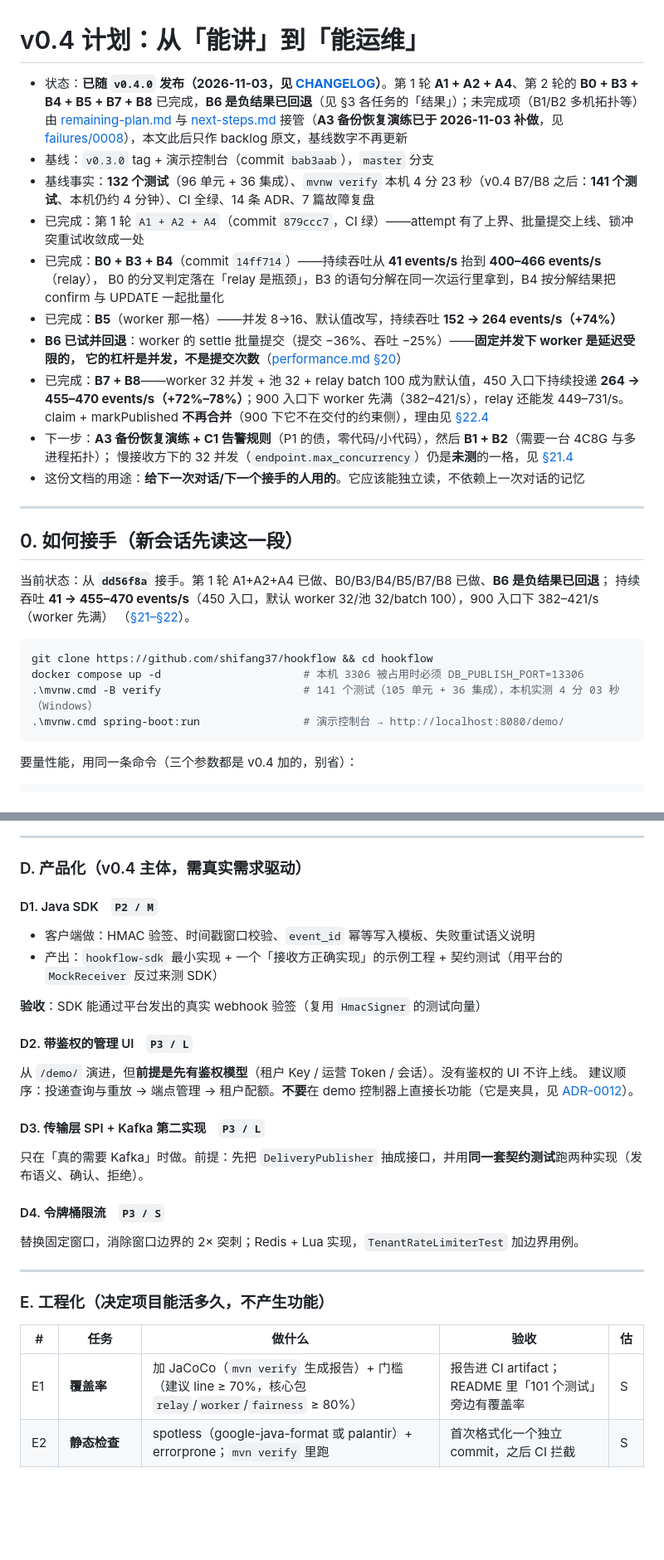
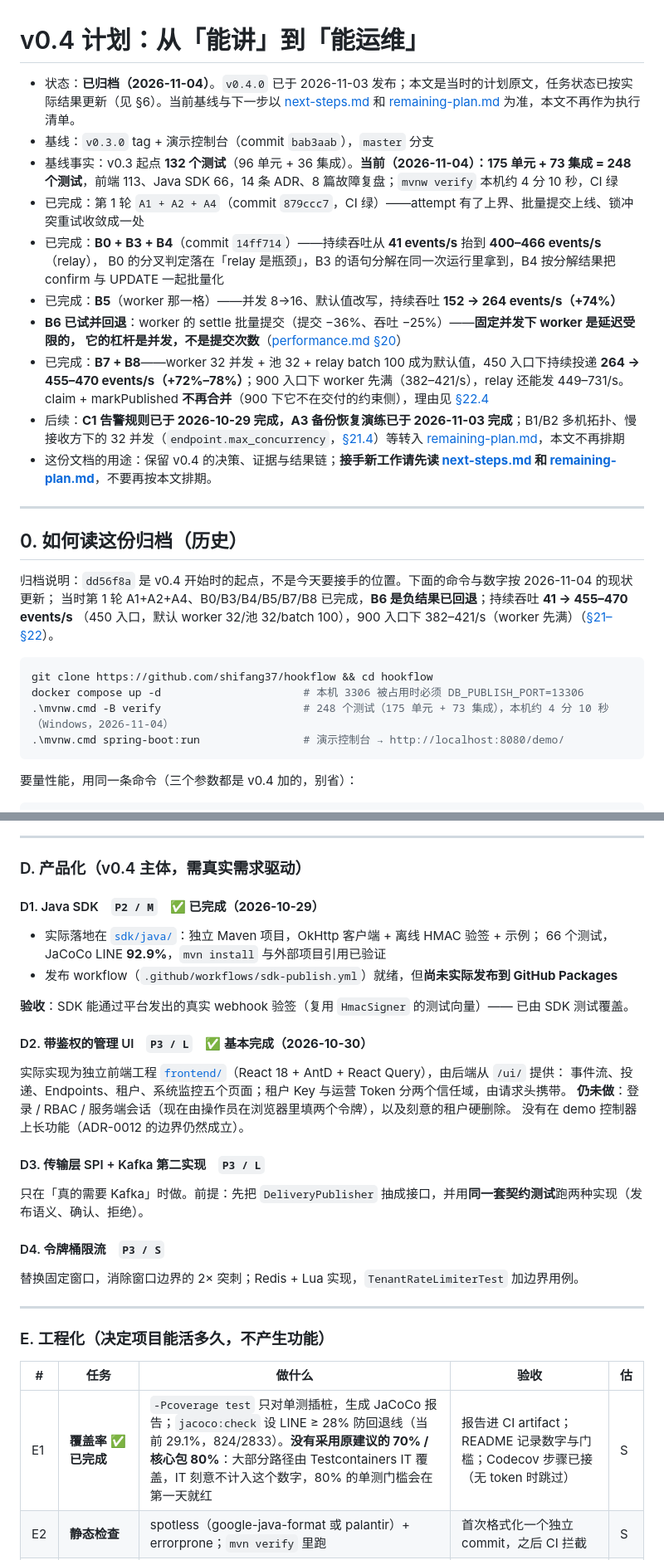
Before and after one commit to shifang37/hookflow, a Markdown page: docs/v0.4-plan.md, 2 parts joined by grey strips. Shown at 83% size. GitHub-like rendering; blank space fills up the shorter version.

````diff
--- a/docs/v0.4-plan.md
+++ b/docs/v0.4-plan.md
@@ -1,8 +1,8 @@
 # v0.4 计划：从「能讲」到「能运维」
 
-- 状态：**已随 `v0.4.0` 发布（2026-11-03，见 [CHANGELOG](../CHANGELOG.md)）**。第 1 轮 **A1 + A2 + A4**、第 2 轮的 **B0 + B3 + B4 + B5 + B7 + B8** 已完成，**B6 是负结果已回退**（见 §3 各任务的「结果」）；未完成项（B1/B2 多机拓扑等）由 [remaining-plan.md](remaining-plan.md) 与 [next-steps.md](next-steps.md) 接管（**A3 备份恢复演练已于 2026-11-03 补做**，见 [failures/0008](failures/0008-backup-restore-drill.md)），本文此后只作 backlog 原文，基线数字不再更新
+- 状态：**已归档（2026-11-04）**。`v0.4.0` 已于 2026-11-03 发布；本文是当时的计划原文，任务状态已按实际结果更新（见 §6）。当前基线与下一步以 [next-steps.md](next-steps.md) 和 [remaining-plan.md](remaining-plan.md) 为准，本文不再作为执行清单。
 - 基线：`v0.3.0` tag + 演示控制台（commit `bab3aab`），`master` 分支
-- 基线事实：**132 个测试**（96 单元 + 36 集成）、`mvnw verify` 本机 4 分 23 秒（v0.4 B7/B8 之后：**141 个测试**、本机仍约 4 分钟）、CI 全绿、14 条 ADR、7 篇故障复盘
+- 基线事实：v0.3 起点 **132 个测试**（96 单元 + 36 集成）。**当前（2026-11-04）：175 单元 + 73 集成 = 248 个测试**，前端 113、Java SDK 66，14 条 ADR、8 篇故障复盘；`mvnw verify` 本机约 4 分 10 秒，CI 绿
 - 已完成：第 1 轮 `A1 + A2 + A4`（commit `879ccc7`，CI 绿）——attempt 有了上界、批量提交上线、锁冲突重试收敛成一处
 - 已完成：**B0 + B3 + B4**（commit `14ff714`）——持续吞吐从 **41 events/s** 抬到 **400–466 events/s**（relay），
   B0 的分叉判定落在「relay 是瓶颈」，B3 的语句分解在同一次运行里拿到，B4 按分解结果把 confirm 与 UPDATE 一起批量化
@@ -12,22 +12,21 @@
 - 已完成：**B7 + B8**——worker 32 并发 + 池 32 + relay batch 100 成为默认值，450 入口下持续投递
   **264 → 455–470 events/s（+72%–78%）**；900 入口下 worker 先满（382–421/s），relay 还能发 449–731/s。
   claim + markPublished **不再合并**（900 下它不在交付的约束侧），理由见 [§22.4](performance.md)
-- 下一步：**A3 备份恢复演练 + C1 告警规则**（P1 的债，零代码/小代码），然后 **B1 + B2**（需要一台 4C8G 与多进程拓扑）；
-  慢接收方下的 32 并发（`endpoint.max_concurrency`）仍是**未测**的一格，见 [§21.4](performance.md)
-- 这份文档的用途：**给下一次对话/下一个接手的人用的**。它应该能独立读，不依赖上一次对话的记忆
+- 后续：**C1 告警规则已于 2026-10-29 完成，A3 备份恢复演练已于 2026-11-03 完成**；B1/B2 多机拓扑、慢接收方下的 32 并发（`endpoint.max_concurrency`，[§21.4](performance.md)）等转入 [remaining-plan.md](remaining-plan.md)，本文不再排期
+- 这份文档的用途：保留 v0.4 的决策、证据与结果链；**接手新工作请先读 [next-steps.md](next-steps.md) 和 [remaining-plan.md](remaining-plan.md)**，不要再按本文排期。
 
 ---
 
-## 0. 如何接手（新会话先读这一段）
+## 0. 如何读这份归档（历史）
 
-当前状态：从 **`dd56f8a`** 接手。第 1 轮 A1+A2+A4 已做、B0/B3/B4/B5/B7/B8 已做、**B6 是负结果已回退**；
-持续吞吐 **41 → 455–470 events/s**（450 入口，默认 worker 32/池 32/batch 100），900 入口下 382–421/s（worker 先满）
-（[§21–§22](performance.md)）。
+归档说明：`dd56f8a` 是 v0.4 开始时的起点，不是今天要接手的位置。下面的命令与数字按 2026-11-04 的现状更新；
+当时第 1 轮 A1+A2+A4、B0/B3/B4/B5/B7/B8 已完成，**B6 是负结果已回退**；持续吞吐 **41 → 455–470 events/s**
+（450 入口，默认 worker 32/池 32/batch 100），900 入口下 382–421/s（worker 先满）（[§21–§22](performance.md)）。
 
 ```bash
 git clone https://github.com/shifang37/hookflow && cd hookflow
 docker compose up -d                      # 本机 3306 被占用时必须 DB_PUBLISH_PORT=13306
-.\mvnw.cmd -B verify                      # 141 个测试（105 单元 + 36 集成），本机实测 4 分 03 秒（Windows）
+.\mvnw.cmd -B verify                      # 248 个测试（175 单元 + 73 集成），本机约 4 分 10 秒（Windows，2026-11-04）
 .\mvnw.cmd spring-boot:run                # 演示控制台 → http://localhost:8080/demo/
 ```
 
@@ -489,17 +492,20 @@ worker 固定 32 并发 + 池 32，relay batch 50（两次）/ 100 / 200，以
 
 ### D. 产品化（v0.4 主体，需真实需求驱动）
 
-#### D1. Java SDK　`P2 / M`
+#### D1. Java SDK　`P2 / M`　✅ **已完成（2026-10-29）**
 
-- 客户端做：HMAC 验签、时间戳窗口校验、`event_id` 幂等写入模板、失败重试语义说明
-- 产出：`hookflow-sdk` 最小实现 + 一个「接收方正确实现」的示例工程 + 契约测试（用平台的 `MockReceiver` 反过来测 SDK）
+- 实际落地在 [`sdk/java/`](../sdk/java/)：独立 Maven 项目，OkHttp 客户端 + 离线 HMAC 验签 + 示例；
+  66 个测试，JaCoCo LINE **92.9%**，`mvn install` 与外部项目引用已验证
+- 发布 workflow（`.github/workflows/sdk-publish.yml`）就绪，但**尚未实际发布到 GitHub Packages**
 
-**验收**：SDK 能通过平台发出的真实 webhook 验签（复用 `HmacSigner` 的测试向量）
+**验收**：SDK 能通过平台发出的真实 webhook 验签（复用 `HmacSigner` 的测试向量）—— 已由 SDK 测试覆盖。
 
-#### D2. 带鉴权的管理 UI　`P3 / L`
+#### D2. 带鉴权的管理 UI　`P3 / L`　✅ **基本完成（2026-10-30）**
 
-从 `/demo/` 演进，但**前提是先有鉴权模型**（租户 Key / 运营 Token / 会话）。没有鉴权的 UI 不许上线。
-建议顺序：投递查询与重放 → 端点管理 → 租户配额。**不要**在 demo 控制器上直接长功能（它是夹具，见 [ADR-0012](adr/0012-demo-console.md)）。
+实际实现为独立前端工程 [`frontend/`](../frontend/)（React 18 + AntD + React Query），由后端从 `/ui/` 提供：
+事件流、投递、Endpoints、租户、系统监控五个页面；租户 Key 与运营 Token 分两个信任域，由请求头携带。
+**仍未做**：登录 / RBAC / 服务端会话（现在由操作员在浏览器里填两个令牌），以及刻意的租户硬删除。
+没有在 demo 控制器上长功能（ADR-0012 的边界仍然成立）。
 
 #### D3. 传输层 SPI + Kafka 第二实现　`P3 / L`
 
@@ -515,7 +521,7 @@ worker 固定 32 并发 + 池 32，relay batch 50（两次）/ 100 / 200，以
 
 | # | 任务 | 做什么 | 验收 | 估 |
 |---|---|---|---|---|
-| E1 | **覆盖率** | 加 JaCoCo（`mvn verify` 生成报告）+ 门槛（建议 line ≥ 70%，核心包 `relay`/`worker`/`fairness` ≥ 80%） | 报告进 CI artifact；README 里「101 个测试」旁边有覆盖率 | S |
+| E1 | **覆盖率** ✅ **已完成** | `-Pcoverage test` 只对单测插桩，生成 JaCoCo 报告；`jacoco:check` 设 LINE ≥ 28% 防回退线（当前 29.1%，824/2833）。**没有采用原建议的 70% / 核心包 80%**：大部分路径由 Testcontainers IT 覆盖，IT 刻意不计入这个数字，80% 的单测门槛会在第一天就红 | 报告进 CI artifact；README 记录数字与门槛；Codecov 步骤已接（无 token 时跳过） | S |
 | E2 | **静态检查** | spotless（google-java-format 或 palantir）+ errorprone；`mvn verify` 里跑 | 首次格式化一个独立 commit，之后 CI 拦截 | S |
 | E3 | **依赖与镜像扫描** | Dependabot（maven + docker + github-actions）+ `mvn org.owasp:dependency-check`（可 weekly） | 有 PR 自动开；CVE 清单在 CI 里可见 | S |
 | E4 | **demo 代码隔离** | 把 `dev.hookflow.demo` 与 `static/demo` 挪到独立 Maven module（`hookflow-demo`，optional 依赖）或至少 `src/demo/` | 生产 jar 不含演示代码/静态页；`DemoConsoleIT` 仍绿 | M |
````
Also changed, not shown: other parts of docs/v0.4-plan.md (+31 -52 lines).
